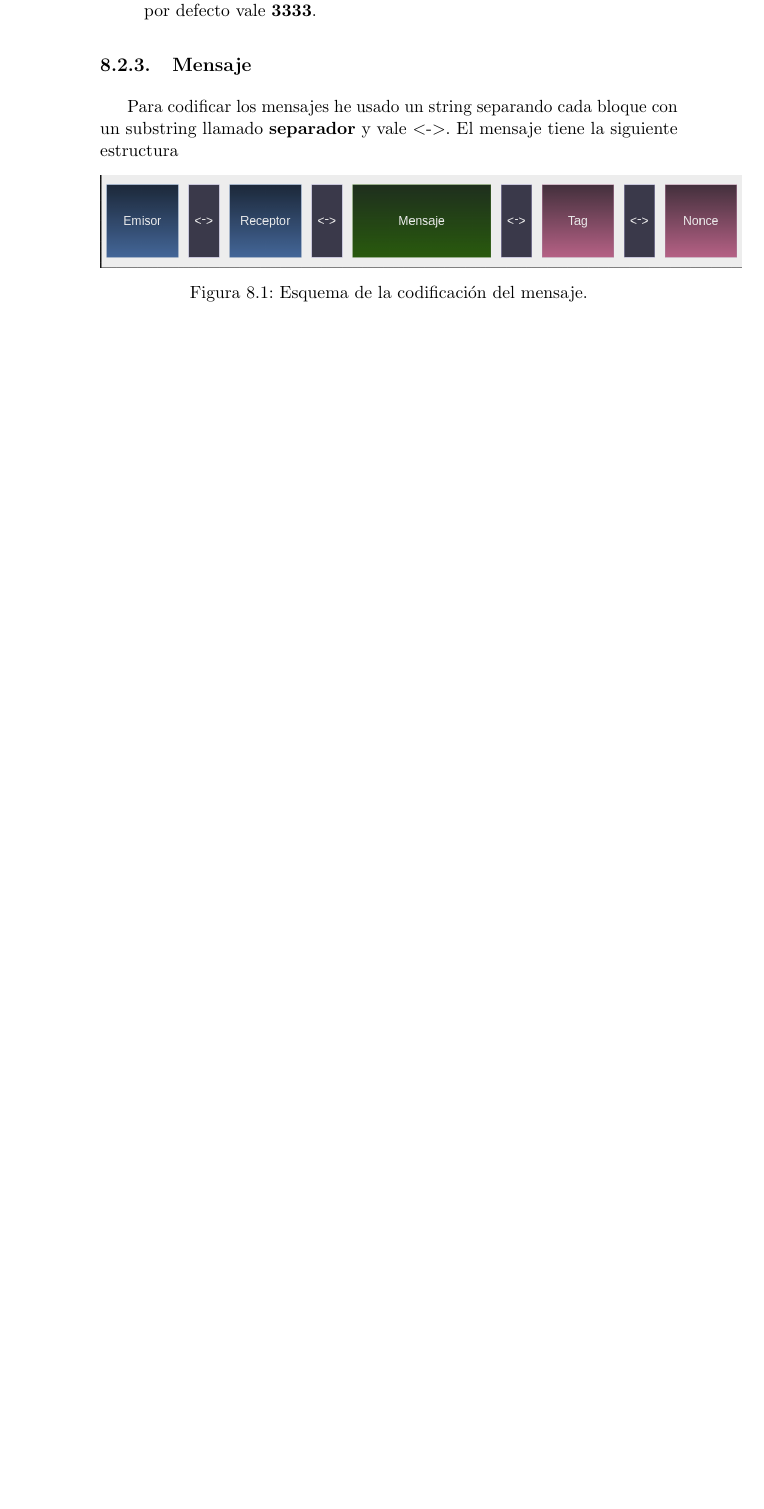
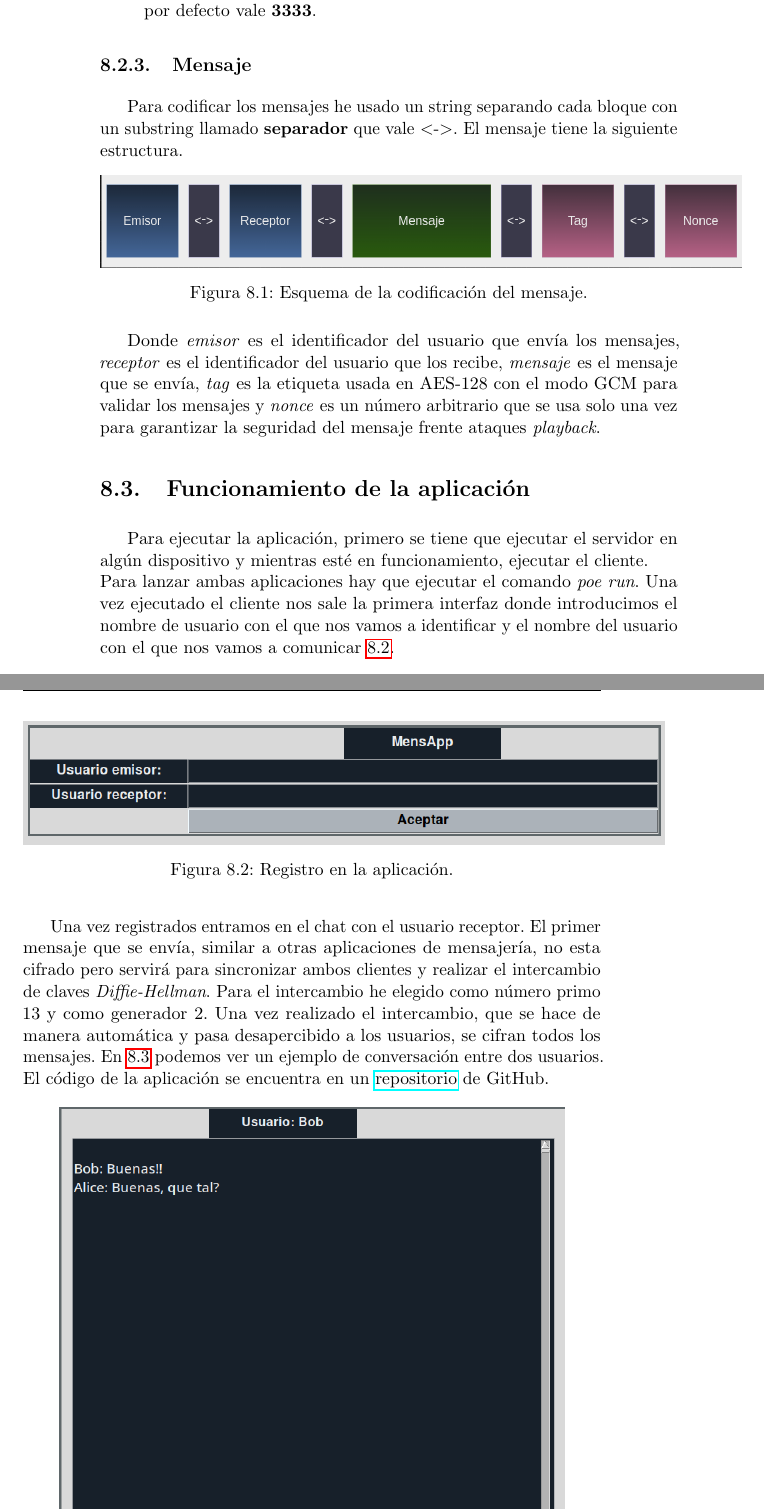
Before and after one commit to luistf24/TFG, a LaTeX thesis (proyecto.tex, which reads capitulos/08_Implementacion.tex): part of page 88 of 93 before the commit and two parts of pages 88 and 89 of 95 after it, the two joined at a grey line, cut so that both start at the same text, the shorter picture padded with empty space. The pictures show the PDF file proyecto.pdf that the author committed with the source.

Commit message:
Termino el capítulo de la aplicación.
Las capturas no son definitivas.

```diff
--- a/capitulos/08_Implementacion.tex
+++ b/capitulos/08_Implementacion.tex
@@ -44,7 +44,7 @@ Este programa es más sencillo que el programa cliente, ya que como he mencionad
 \end{itemize}
 
 \subsection{Mensaje}
-Para codificar los mensajes he usado un string separando cada bloque con un substring llamado \textbf{separador} y vale \textless-\textgreater. El mensaje tiene la siguiente estructura
+Para codificar los mensajes he usado un string separando cada bloque con un substring llamado \textbf{separador} que vale \textless-\textgreater. El mensaje tiene la siguiente estructura.
 
 \begin{figure}[htb]
 	\centering
@@ -52,3 +52,23 @@ Para codificar los mensajes he usado un string separando cada bloque con un subs
 	\caption{Esquema de la codificación del mensaje.}
 	\label{mensajeapp}
 \end{figure}
+Donde \emph{emisor} es el identificador del usuario que envía los mensajes, \emph{receptor} es el identificador del usuario que los recibe, \emph{mensaje} es el mensaje que se envía, \emph{tag} es la etiqueta usada en AES-128 con el modo GCM para validar los mensajes y \emph{nonce} es un número arbitrario que se usa solo una vez para garantizar la seguridad del mensaje frente ataques \emph{playback}.
+
+\section{Funcionamiento de la aplicación}
+Para ejecutar la aplicación, primero se tiene que ejecutar el servidor en algún dispositivo y mientras esté en funcionamiento, ejecutar el cliente.\\
+Para lanzar ambas aplicaciones hay que ejecutar el comando \emph{poe run}. Una vez ejecutado el cliente nos sale la primera interfaz donde introducimos el nombre de usuario con el que nos vamos a identificar y el nombre del usuario con el que nos vamos a comunicar \ref{appprimeraparte}.
+
+\begin{figure}[thb]
+	\centering
+	\includegraphics[width=400]{imagenes/mensapp1.png}
+	\caption{Registro en la aplicación.}
+	\label{appprimeraparte}
+\end{figure}
+\newpage
+Una vez registrados entramos en el chat con el usuario receptor. El primer mensaje que se envía, similar a otras aplicaciones de mensajería, no esta cifrado pero servirá para sincronizar ambos clientes y realizar el intercambio de claves \emph{Diffie-Hellman}. Para el intercambio he elegido como número primo 13 y como generador 2.  Una vez realizado el intercambio, que se hace de manera automática y pasa desapercibido a los usuarios, se cifran todos los mensajes. En \ref{appsegundaparte} podemos ver un ejemplo de conversación entre dos usuarios. El código de la aplicación se encuentra en un \href{https://github.com/luistf24/MensApp-TFG}{repositorio} de GitHub.
+\begin{figure}[hbt]
+	\centering
+	\includegraphics[scale=0.45]{imagenes/mensapp2.png}
+	\caption{Intercambio de mensajes en la aplicación.}
+	\label{appsegundaparte}
+\end{figure}
```
Also changed, not shown: imagenes/mensapp1.png (added), imagenes/mensapp2.png (added), proyecto.pdf, capitulos/08_Implementacion.tex (2 more changed lines).
